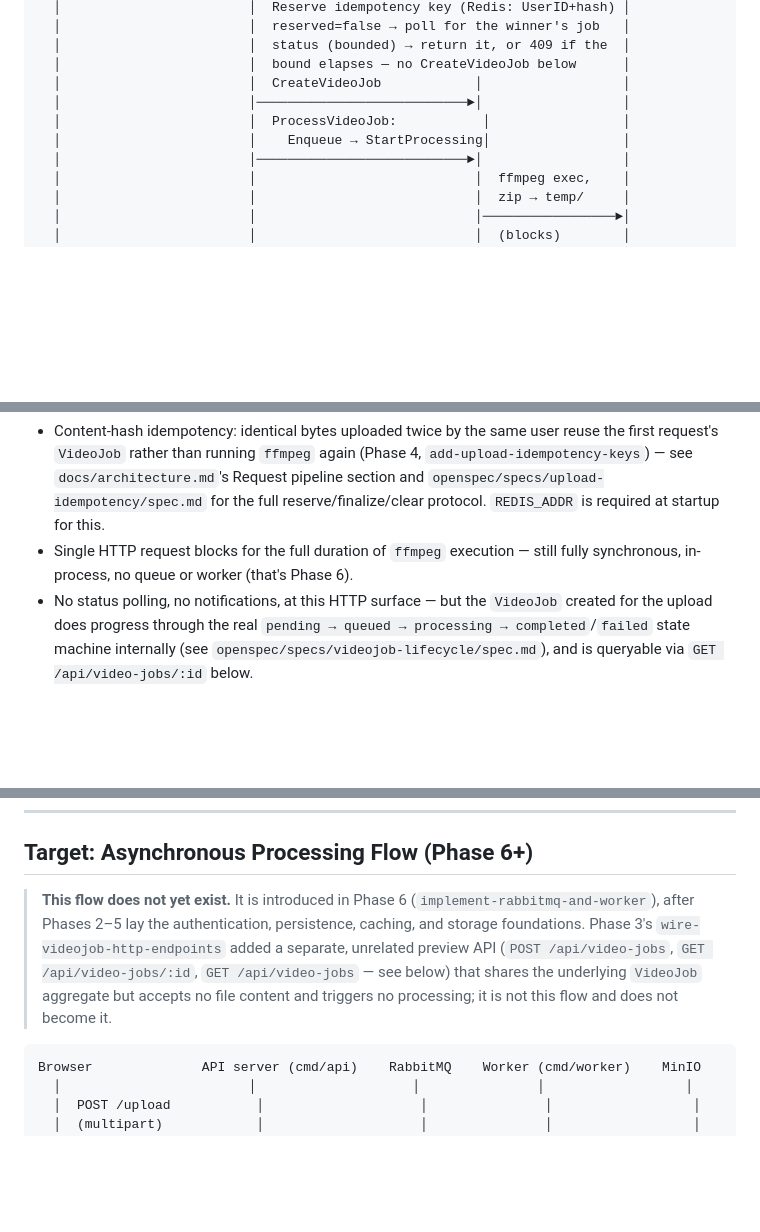
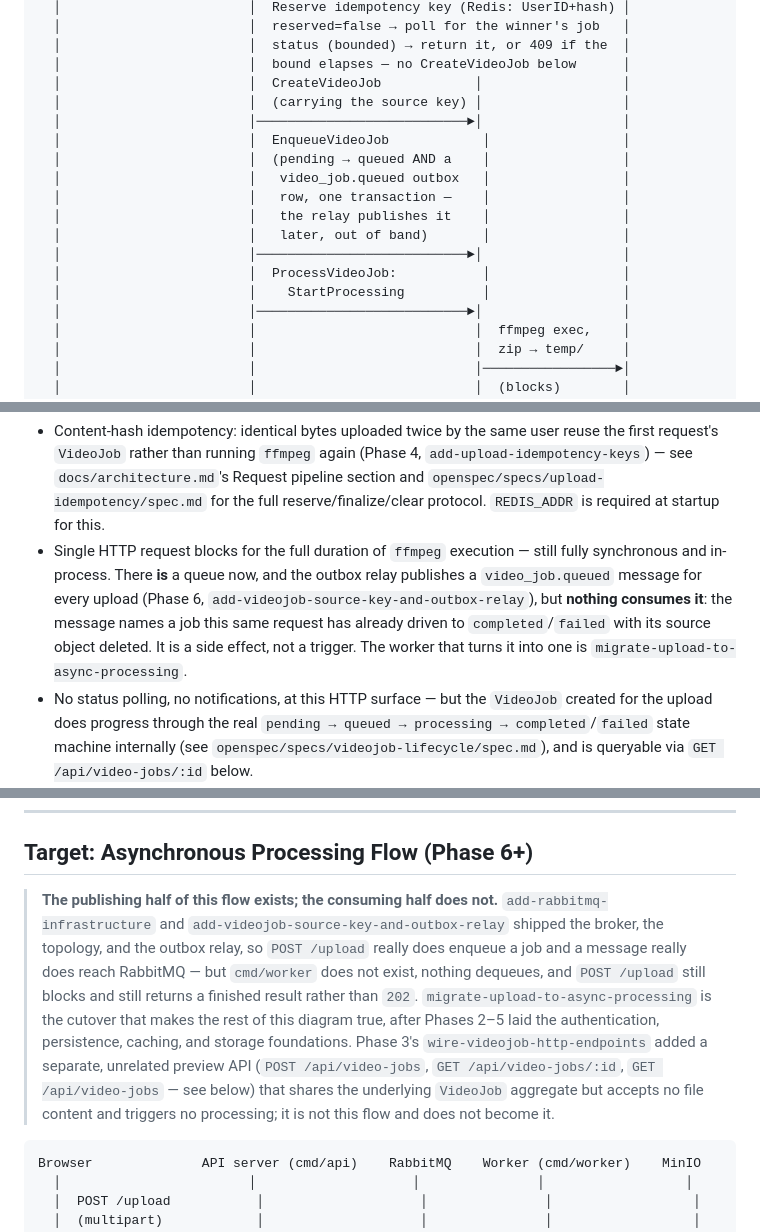
Before and after one commit to kakadlec/video-processor, a Markdown page: docs/flows.md, 3 parts joined by grey strips. GitHub-like rendering; blank space fills up the shorter version.

Commit message:
docs: reflect the outbox relay in flows.md and README
Both carry a POST /upload sequence and a startup-configuration list that
the previous commit's five files do not cover.

flows.md: the synchronous diagram moves EnqueueVideoJob out of
ProcessVideoJob and into the handler, showing the outbox row it commits
with; the "no queue or worker" characteristic is corrected (a message is
published now — it is a side effect, not a trigger); and the target async
flow's note stops saying the whole flow does not exist, since its
publishing half now does. Drops a reference to a change name
(implement-rabbitmq-and-worker) that no longer exists.

README: the required-variable list gains RABBITMQ_URL, with the "set, not
reachable" qualifier, and VIDEO_MINIO_* — omitted since Phase 5, and a
reader following this line would fail to start the server either way.

Co-Authored-By: Claude Opus 5 <noreply@anthropic.com>
Claude-Session: https://claude.ai/code/session_01X4Gw7mw5oV2YX2nKRaEUhL

````diff
--- a/docs/flows.md
+++ b/docs/flows.md
@@ -52,9 +52,17 @@ Browser              cmd/api/video.go       internal/video/application   MinIO b
   │                        │  status (bounded) → return it, or 409 if the  │
   │                        │  bound elapses — no CreateVideoJob below      │
   │                        │  CreateVideoJob            │                  │
+  │                        │  (carrying the source key) │                  │
+  │                        │───────────────────────────►│                  │
+  │                        │  EnqueueVideoJob            │                 │
+  │                        │  (pending → queued AND a    │                 │
+  │                        │   video_job.queued outbox   │                 │
+  │                        │   row, one transaction —    │                 │
+  │                        │   the relay publishes it    │                 │
+  │                        │   later, out of band)       │                 │
   │                        │───────────────────────────►│                  │
   │                        │  ProcessVideoJob:           │                 │
-  │                        │    Enqueue → StartProcessing│                 │
+  │                        │    StartProcessing          │                 │
   │                        │───────────────────────────►│                  │
   │                        │                            │  ffmpeg exec,    │
   │                        │                            │  zip → temp/     │
@@ -98,7 +106,7 @@ The `ffmpeg` invocation and zip packaging themselves run inside `internal/video/
 
 **Key characteristics (current):**
 - Content-hash idempotency: identical bytes uploaded twice by the same user reuse the first request's `VideoJob` rather than running `ffmpeg` again (Phase 4, `add-upload-idempotency-keys`) — see `docs/architecture.md`'s Request pipeline section and `openspec/specs/upload-idempotency/spec.md` for the full reserve/finalize/clear protocol. `REDIS_ADDR` is required at startup for this.
-- Single HTTP request blocks for the full duration of `ffmpeg` execution — still fully synchronous, in-process, no queue or worker (that's Phase 6).
+- Single HTTP request blocks for the full duration of `ffmpeg` execution — still fully synchronous and in-process. There **is** a queue now, and the outbox relay publishes a `video_job.queued` message for every upload (Phase 6, `add-videojob-source-key-and-outbox-relay`), but **nothing consumes it**: the message names a job this same request has already driven to `completed`/`failed` with its source object deleted. It is a side effect, not a trigger. The worker that turns it into one is `migrate-upload-to-async-processing`.
 - No status polling, no notifications, at this HTTP surface — but the `VideoJob` created for the upload does progress through the real `pending → queued → processing → completed`/`failed` state machine internally (see `openspec/specs/videojob-lifecycle/spec.md`), and is queryable via `GET /api/video-jobs/:id` below.
 - Nothing the client uploads touches local disk on the way in. The source is streamed straight into the bucket, and the only local copy is the one `ProcessVideoJob` downloads for `ffmpeg`, which it removes on every path (Phase 5, `migrate-upload-storage-to-minio`).
 - The source object is deleted on success **and** on failure, through a single `defer` registered the moment the object exists — so the ZIP object is the only artifact meant to survive the request. That deletion is best effort: one call, no retry, logged with the key if it fails. See `docs/operations.md` for the recommended `uploads/`-prefix lifecycle rule that backstops it.
@@ -109,7 +117,7 @@ The `ffmpeg` invocation and zip packaging themselves run inside `internal/video/
 
 ## Target: Asynchronous Processing Flow (Phase 6+)
 
-> **This flow does not yet exist.** It is introduced in Phase 6 (`implement-rabbitmq-and-worker`), after Phases 2–5 lay the authentication, persistence, caching, and storage foundations. Phase 3's `wire-videojob-http-endpoints` added a separate, unrelated preview API (`POST /api/video-jobs`, `GET /api/video-jobs/:id`, `GET /api/video-jobs` — see below) that shares the underlying `VideoJob` aggregate but accepts no file content and triggers no processing; it is not this flow and does not become it.
+> **The publishing half of this flow exists; the consuming half does not.** `add-rabbitmq-infrastructure` and `add-videojob-source-key-and-outbox-relay` shipped the broker, the topology, and the outbox relay, so `POST /upload` really does enqueue a job and a message really does reach RabbitMQ — but `cmd/worker` does not exist, nothing dequeues, and `POST /upload` still blocks and still returns a finished result rather than `202`. `migrate-upload-to-async-processing` is the cutover that makes the rest of this diagram true, after Phases 2–5 laid the authentication, persistence, caching, and storage foundations. Phase 3's `wire-videojob-http-endpoints` added a separate, unrelated preview API (`POST /api/video-jobs`, `GET /api/video-jobs/:id`, `GET /api/video-jobs` — see below) that shares the underlying `VideoJob` aggregate but accepts no file content and triggers no processing; it is not this flow and does not become it.
 
 ```
 Browser              API server (cmd/api)    RabbitMQ    Worker (cmd/worker)    MinIO
````
Also changed, not shown: other parts of docs/flows.md (+1 -1 lines), README.md (+2 -2 lines).
